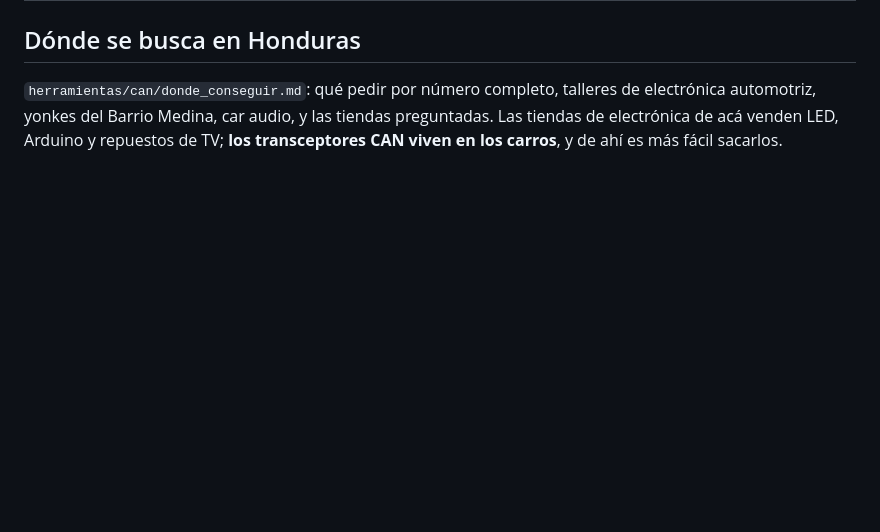
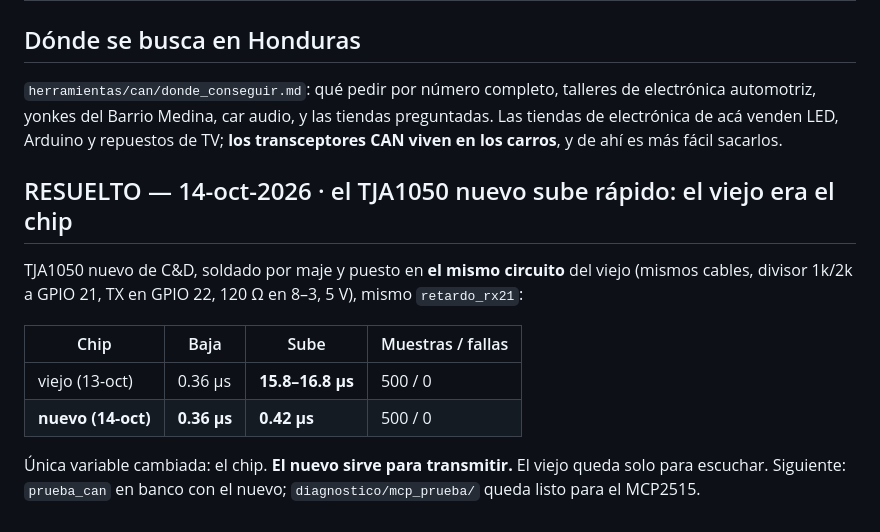
Before and after one commit to Rodzilla-TheCreator/tata, a Markdown page: docs/22-busqueda-transceptor-can.md, the part around the change. GitHub-like rendering; blank space fills up the shorter version.

Commit message:
docs/22: TJA nuevo sube en 0.42 us, el viejo era el chip
Co-Authored-By: Claude Opus 5.5 <noreply@anthropic.com>

```diff
--- a/docs/22-busqueda-transceptor-can.md
+++ b/docs/22-busqueda-transceptor-can.md
@@ -121,3 +121,17 @@ ESP32 A + TJA1050 (TWAI)  ──CANH/CANL──  MCP2515 (SPI) + ESP32 B
 automotriz, yonkes del Barrio Medina, car audio, y las tiendas preguntadas. Las tiendas de
 electrónica de acá venden LED, Arduino y repuestos de TV; **los transceptores CAN viven en los
 carros**, y de ahí es más fácil sacarlos.
+
+## RESUELTO — 14-oct-2026 · el TJA1050 nuevo sube rápido: el viejo era el chip
+
+TJA1050 nuevo de C&D, soldado por maje y puesto en **el mismo circuito** del viejo (mismos
+cables, divisor 1k/2k a GPIO 21, TX en GPIO 22, 120 Ω en 8–3, 5 V), mismo `retardo_rx21`:
+
+| Chip | Baja | Sube | Muestras / fallas |
+|---|---|---|---|
+| viejo (13-oct) | 0.36 µs | **15.8–16.8 µs** | 500 / 0 |
+| **nuevo (14-oct)** | **0.36 µs** | **0.42 µs** | 500 / 0 |
+
+Única variable cambiada: el chip. **El nuevo sirve para transmitir.** El viejo queda solo para
+escuchar. Siguiente: `prueba_can` en banco con el nuevo; `diagnostico/mcp_prueba/` queda
+listo para el MCP2515.
```
